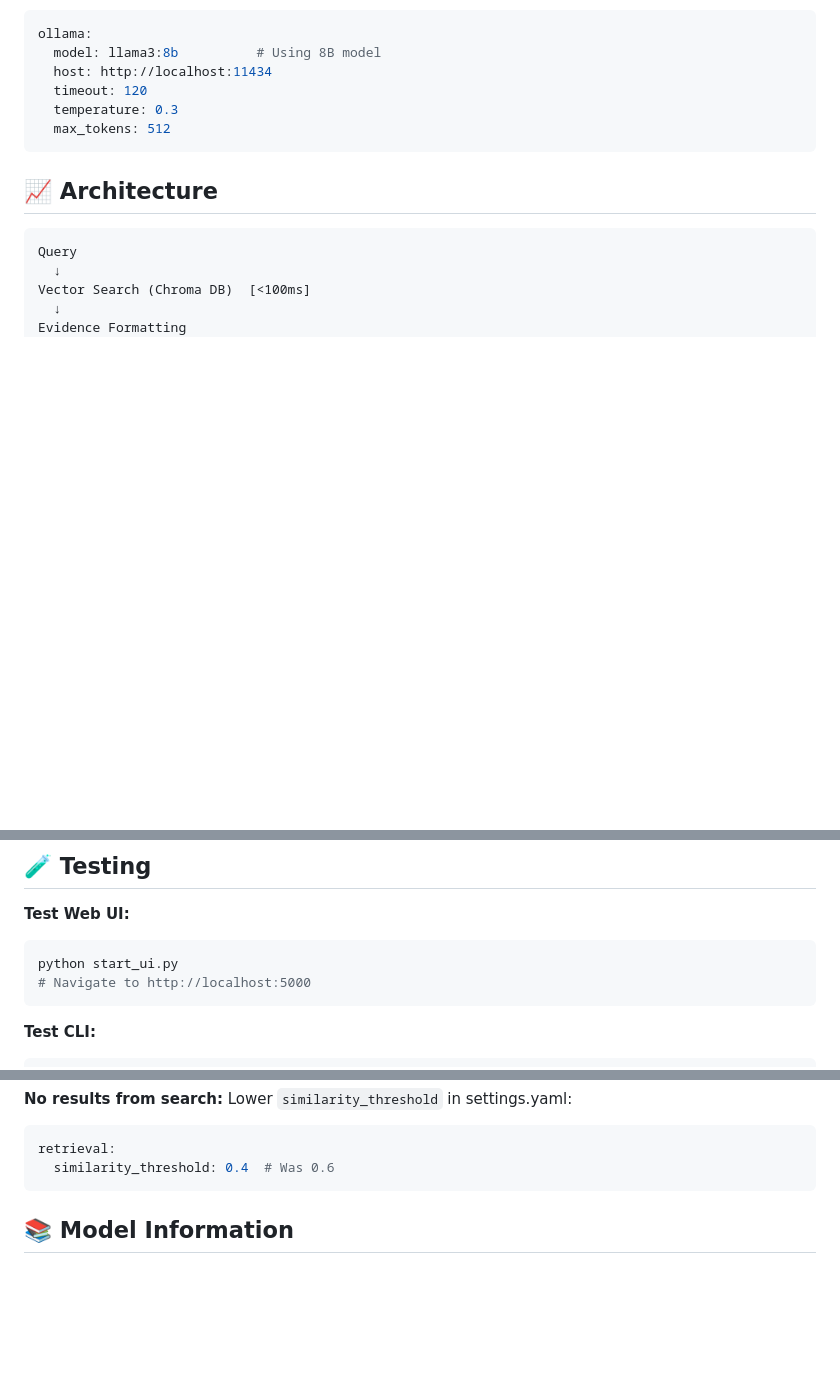
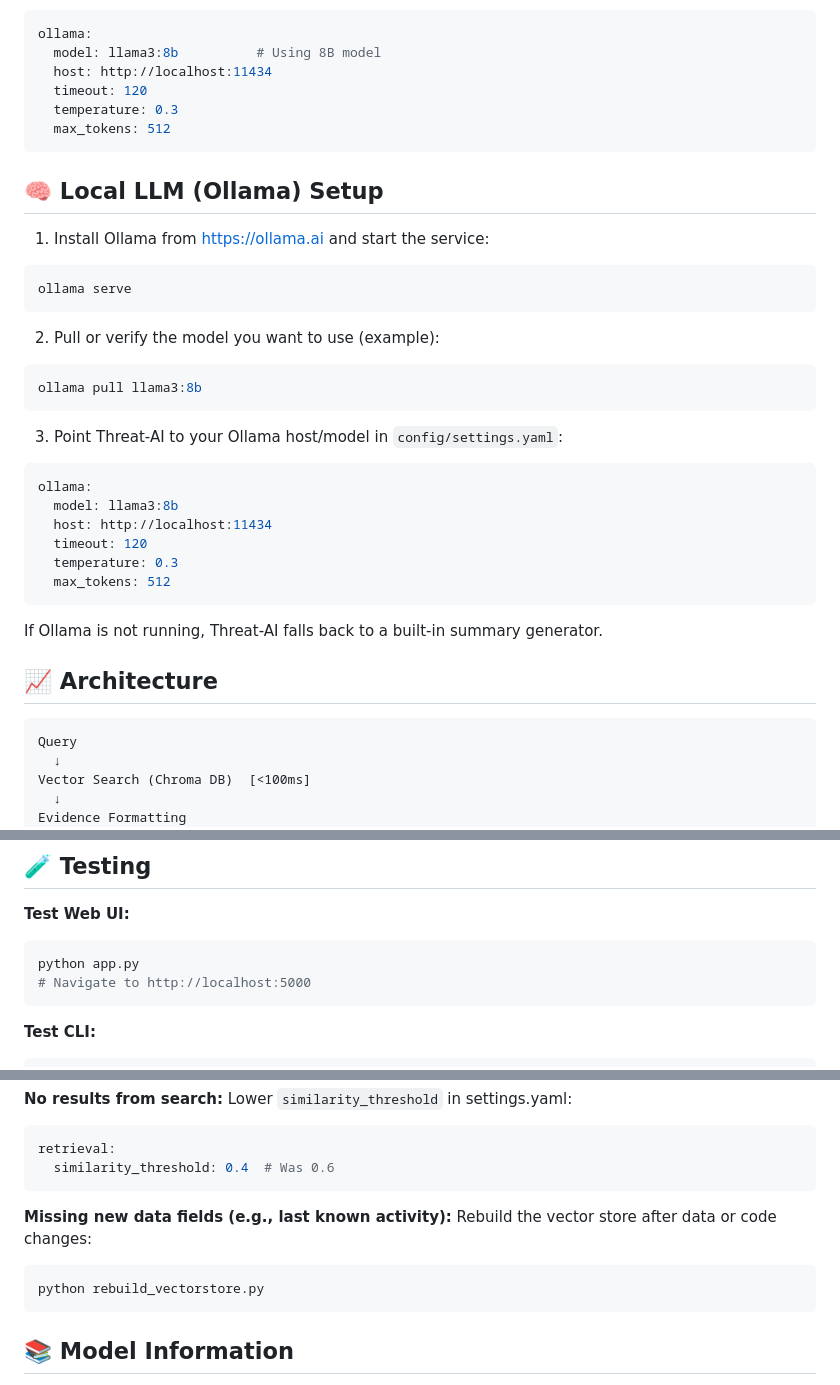
Before and after one commit to Piyush2425/ThreatAI-Final-for-server, a Markdown page: README.md, 3 parts joined by grey strips. GitHub-like rendering; blank space fills up the shorter version.

````diff
--- a/README.md
+++ b/README.md
@@ -84,6 +96,30 @@ ollama:
   max_tokens: 512
 ```
 
+## 🧠 Local LLM (Ollama) Setup
+
+1. Install Ollama from https://ollama.ai and start the service:
+```bash
+ollama serve
+```
+
+2. Pull or verify the model you want to use (example):
+```bash
+ollama pull llama3:8b
+```
+
+3. Point Threat-AI to your Ollama host/model in `config/settings.yaml`:
+```yaml
+ollama:
+  model: llama3:8b
+  host: http://localhost:11434
+  timeout: 120
+  temperature: 0.3
+  max_tokens: 512
+```
+
+If Ollama is not running, Threat-AI falls back to a built-in summary generator.
+
 ## 📈 Architecture
 
 ```
@@ -104,7 +140,7 @@ Response with Evidence
 
 **Test Web UI:**
 ```bash
-python start_ui.py
+python app.py
 # Navigate to http://localhost:5000
 ```
 
@@ -222,6 +258,12 @@ Lower `similarity_threshold` in settings.yaml:
 ```yaml
 retrieval:
   similarity_threshold: 0.4  # Was 0.6
+```
+
+**Missing new data fields (e.g., last known activity):**
+Rebuild the vector store after data or code changes:
+```bash
+python rebuild_vectorstore.py
 ```
 
 ## 📚 Model Information
````
Also changed, not shown: other parts of README.md (+23 -11 lines).
